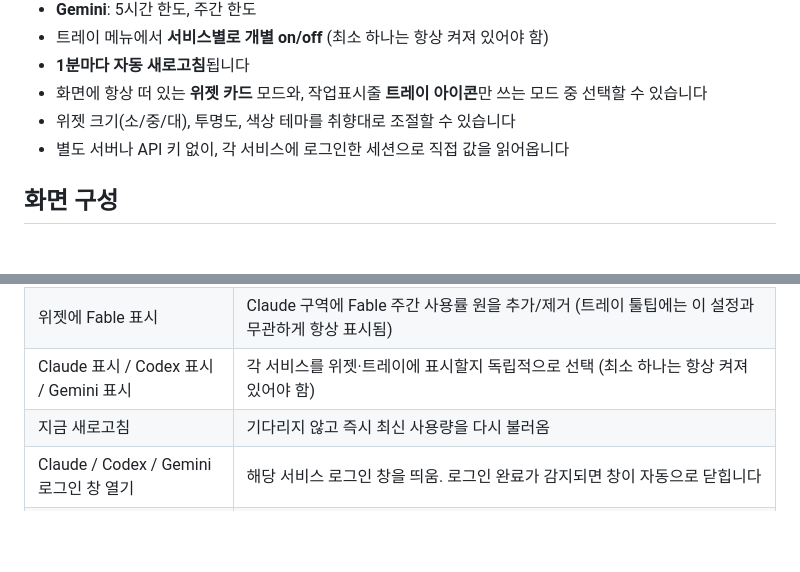
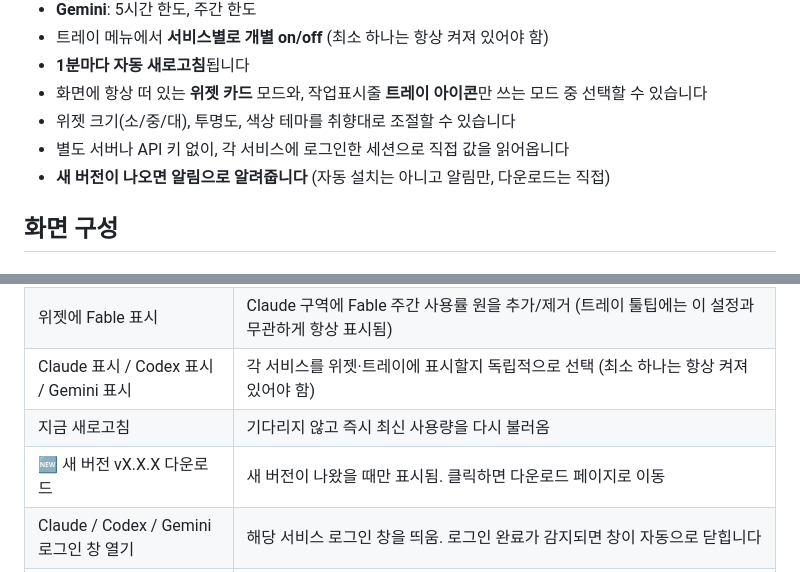
Before and after one commit to kimju1416/ai-usage-widget, a Markdown page: README.md, 2 parts joined by grey strips. Drawn GitHub-style; blank space fills up the shorter version.

Commit message:
README에 새 버전 알림 기능 반영
Co-Authored-By: Claude Sonnet 5 <noreply@anthropic.com>

```diff
--- a/README.md
+++ b/README.md
@@ -11,6 +11,7 @@ Claude(claude.ai), Codex(ChatGPT), Gemini(Google) 사용량을 항상 화면에
 - 화면에 항상 떠 있는 **위젯 카드** 모드와, 작업표시줄 **트레이 아이콘**만 쓰는 모드 중 선택할 수 있습니다
 - 위젯 크기(소/중/대), 투명도, 색상 테마를 취향대로 조절할 수 있습니다
 - 별도 서버나 API 키 없이, 각 서비스에 로그인한 세션으로 직접 값을 읽어옵니다
+- **새 버전이 나오면 알림으로 알려줍니다** (자동 설치는 아니고 알림만, 다운로드는 직접)
 
 ## 화면 구성
 
@@ -82,6 +83,7 @@ Node.js가 설치되어 있어야 합니다.
 | 위젯에 Fable 표시 | Claude 구역에 Fable 주간 사용률 원을 추가/제거 (트레이 툴팁에는 이 설정과 무관하게 항상 표시됨) |
 | Claude 표시 / Codex 표시 / Gemini 표시 | 각 서비스를 위젯·트레이에 표시할지 독립적으로 선택 (최소 하나는 항상 켜져 있어야 함) |
 | 지금 새로고침 | 기다리지 않고 즉시 최신 사용량을 다시 불러옴 |
+| 🆕 새 버전 vX.X.X 다운로드 | 새 버전이 나왔을 때만 표시됨. 클릭하면 다운로드 페이지로 이동 |
 | Claude / Codex / Gemini 로그인 창 열기 | 해당 서비스 로그인 창을 띄움. 로그인 완료가 감지되면 창이 자동으로 닫힙니다 |
 | Windows 시작 시 자동 실행 | 켜두면 컴퓨터 부팅 시 위젯이 자동으로 실행됩니다 |
 | 사용법 | 간단한 사용법 안내 창을 엶 |
```
